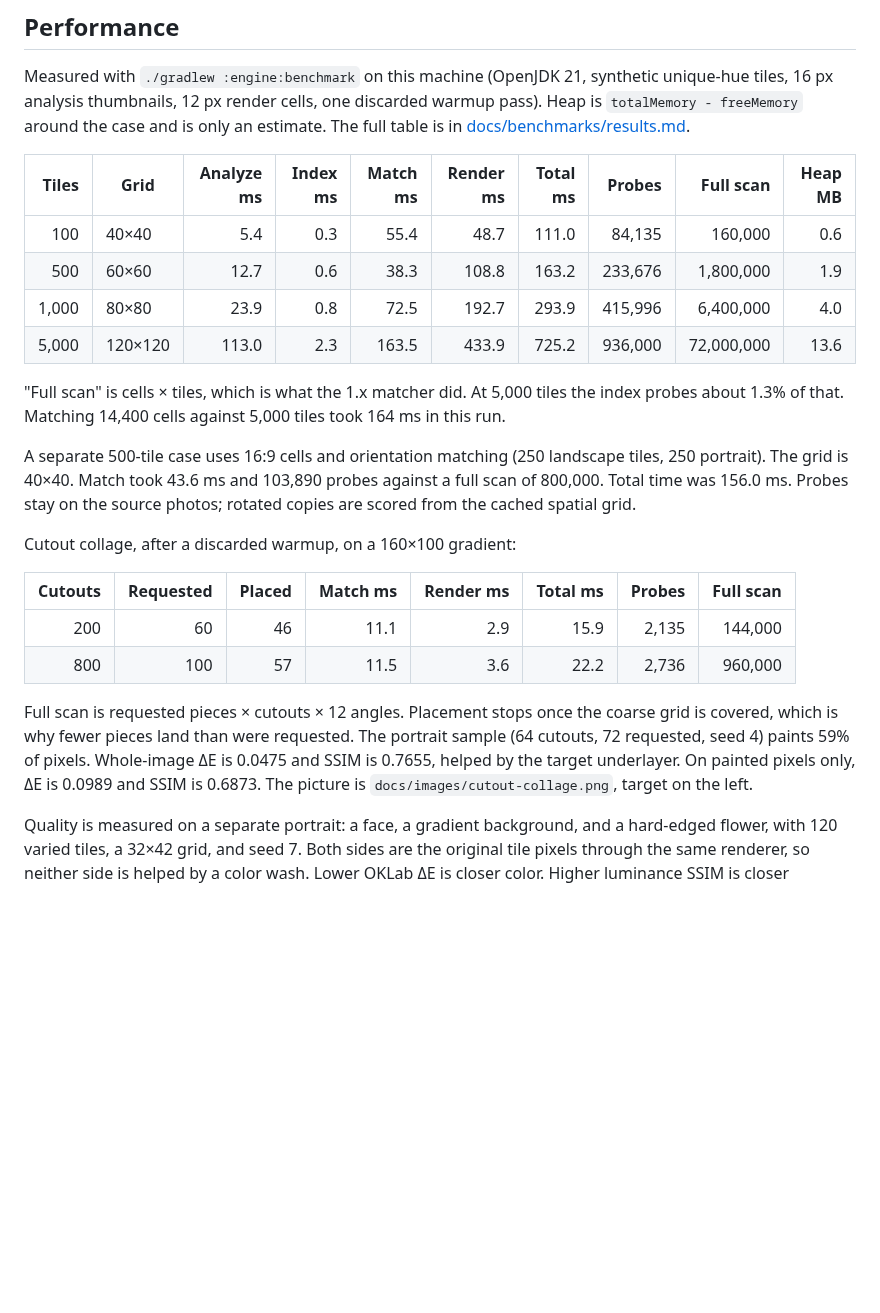
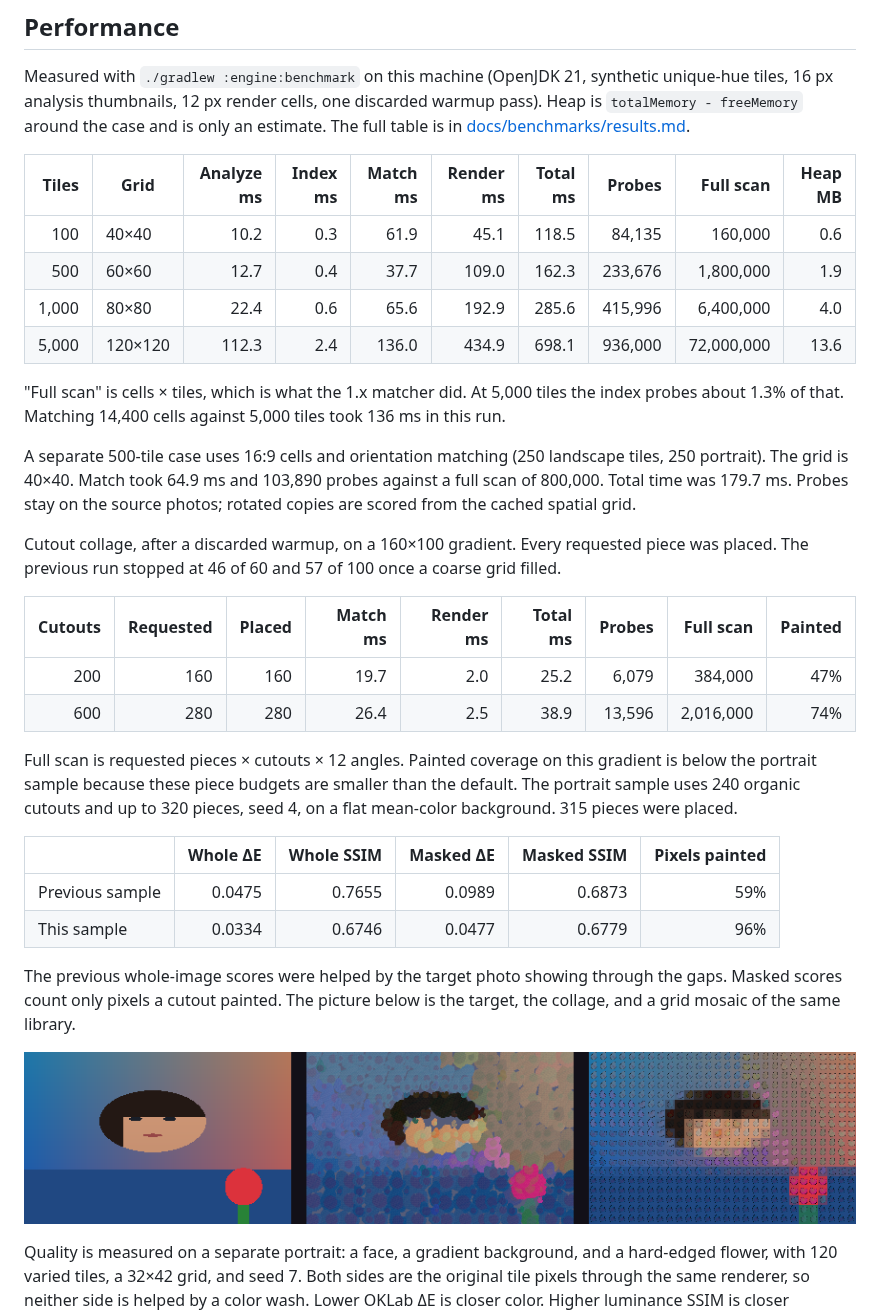
Before and after one commit to Intrusive-Thots/Mosaic, a Markdown page: README.md, the part around one of its changes. Rendered like a GitHub page; pictures changed too: docs/images/cutout-collage.png; blank space fills up the shorter version.

```diff
--- a/README.md
+++ b/README.md
@@ -92,23 +92,32 @@ Measured with `./gradlew :engine:benchmark` on this machine (OpenJDK 21, synthet
 
 | Tiles | Grid | Analyze ms | Index ms | Match ms | Render ms | Total ms | Probes | Full scan | Heap MB |
 | ---: | --- | ---: | ---: | ---: | ---: | ---: | ---: | ---: | ---: |
-| 100 | 40×40 | 5.4 | 0.3 | 55.4 | 48.7 | 111.0 | 84,135 | 160,000 | 0.6 |
-| 500 | 60×60 | 12.7 | 0.6 | 38.3 | 108.8 | 163.2 | 233,676 | 1,800,000 | 1.9 |
-| 1,000 | 80×80 | 23.9 | 0.8 | 72.5 | 192.7 | 293.9 | 415,996 | 6,400,000 | 4.0 |
-| 5,000 | 120×120 | 113.0 | 2.3 | 163.5 | 433.9 | 725.2 | 936,000 | 72,000,000 | 13.6 |
+| 100 | 40×40 | 10.2 | 0.3 | 61.9 | 45.1 | 118.5 | 84,135 | 160,000 | 0.6 |
+| 500 | 60×60 | 12.7 | 0.4 | 37.7 | 109.0 | 162.3 | 233,676 | 1,800,000 | 1.9 |
+| 1,000 | 80×80 | 22.4 | 0.6 | 65.6 | 192.9 | 285.6 | 415,996 | 6,400,000 | 4.0 |
+| 5,000 | 120×120 | 112.3 | 2.4 | 136.0 | 434.9 | 698.1 | 936,000 | 72,000,000 | 13.6 |
 
-"Full scan" is cells × tiles, which is what the 1.x matcher did. At 5,000 tiles the index probes about 1.3% of that. Matching 14,400 cells against 5,000 tiles took 164 ms in this run.
+"Full scan" is cells × tiles, which is what the 1.x matcher did. At 5,000 tiles the index probes about 1.3% of that. Matching 14,400 cells against 5,000 tiles took 136 ms in this run.
 
-A separate 500-tile case uses 16:9 cells and orientation matching (250 landscape tiles, 250 portrait). The grid is 40×40. Match took 43.6 ms and 103,890 probes against a full scan of 800,000. Total time was 156.0 ms. Probes stay on the source photos; rotated copies are scored from the cached spatial grid.
+A separate 500-tile case uses 16:9 cells and orientation matching (250 landscape tiles, 250 portrait). The grid is 40×40. Match took 64.9 ms and 103,890 probes against a full scan of 800,000. Total time was 179.7 ms. Probes stay on the source photos; rotated copies are scored from the cached spatial grid.
 
-Cutout collage, after a discarded warmup, on a 160×100 gradient:
+Cutout collage, after a discarded warmup, on a 160×100 gradient. Every requested piece was placed. The previous run stopped at 46 of 60 and 57 of 100 once a coarse grid filled.
 
-| Cutouts | Requested | Placed | Match ms | Render ms | Total ms | Probes | Full scan |
-| ---: | ---: | ---: | ---: | ---: | ---: | ---: | ---: |
-| 200 | 60 | 46 | 11.1 | 2.9 | 15.9 | 2,135 | 144,000 |
-| 800 | 100 | 57 | 11.5 | 3.6 | 22.2 | 2,736 | 960,000 |
+| Cutouts | Requested | Placed | Match ms | Render ms | Total ms | Probes | Full scan | Painted |
+| ---: | ---: | ---: | ---: | ---: | ---: | ---: | ---: | ---: |
+| 200 | 160 | 160 | 19.7 | 2.0 | 25.2 | 6,079 | 384,000 | 47% |
+| 600 | 280 | 280 | 26.4 | 2.5 | 38.9 | 13,596 | 2,016,000 | 74% |
 
-Full scan is requested pieces × cutouts × 12 angles. Placement stops once the coarse grid is covered, which is why fewer pieces land than were requested. The portrait sample (64 cutouts, 72 requested, seed 4) paints 59% of pixels. Whole-image ΔE is 0.0475 and SSIM is 0.7655, helped by the target underlayer. On painted pixels only, ΔE is 0.0989 and SSIM is 0.6873. The picture is `docs/images/cutout-collage.png`, target on the left.
+Full scan is requested pieces × cutouts × 12 angles. Painted coverage on this gradient is below the portrait sample because these piece budgets are smaller than the default. The portrait sample uses 240 organic cutouts and up to 320 pieces, seed 4, on a flat mean-color background. 315 pieces were placed.
+
+| | Whole ΔE | Whole SSIM | Masked ΔE | Masked SSIM | Pixels painted |
+| --- | ---: | ---: | ---: | ---: | ---: |
+| Previous sample | 0.0475 | 0.7655 | 0.0989 | 0.6873 | 59% |
+| This sample | 0.0334 | 0.6746 | 0.0477 | 0.6779 | 96% |
+
+The previous whole-image scores were helped by the target photo showing through the gaps. Masked scores count only pixels a cutout painted. The picture below is the target, the collage, and a grid mosaic of the same library.
+
+![Target, cutout collage, and grid mosaic](docs/images/cutout-collage.png)
 
 Quality is measured on a separate portrait: a face, a gradient background, and a hard-edged flower, with 120 varied tiles, a 32×42 grid, and seed 7. Both sides are the original tile pixels through the same renderer, so neither side is helped by a color wash. Lower OKLab ΔE is closer color. Higher luminance SSIM is closer structure. `MatchingQualityTest` fails if the OKLab side stops beating average-RGB on either number.
 
```
Also changed, not shown: other parts of README.md (+4 -4 lines), docs/benchmarks/results.md (+19 -14 lines), docs/images/cutout-collage-output.png, 11 other files.
